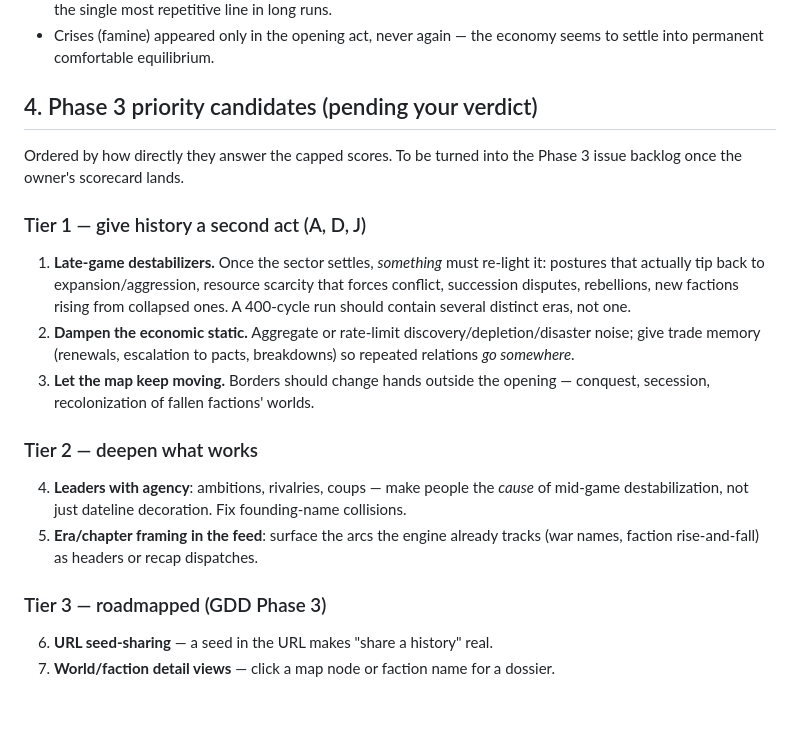
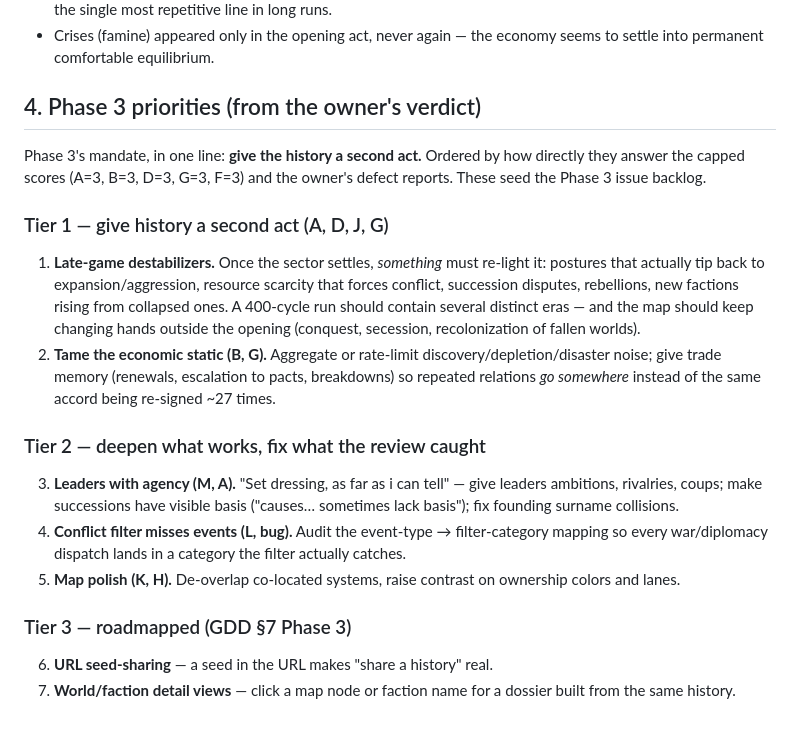
Before and after one commit to Jess3Jane/didactic-guide, a Markdown page: docs/PHASE2_REVIEW.md, the part around one of its changes. GitHub-like rendering.

```diff
--- a/docs/PHASE2_REVIEW.md
+++ b/docs/PHASE2_REVIEW.md
@@ -167,34 +183,38 @@ tests, 14 files, all green).
 - Crises (famine) appeared only in the opening act, never again — the
   economy seems to settle into permanent comfortable equilibrium.
 
-## 4. Phase 3 priority candidates (pending your verdict)
+## 4. Phase 3 priorities (from the owner's verdict)
 
-Ordered by how directly they answer the capped scores. To be turned into the
-Phase 3 issue backlog once the owner's scorecard lands.
+Phase 3's mandate, in one line: **give the history a second act.** Ordered by
+how directly they answer the capped scores (A=3, B=3, D=3, G=3, F=3) and the
+owner's defect reports. These seed the Phase 3 issue backlog.
 
-### Tier 1 — give history a second act (A, D, J)
+### Tier 1 — give history a second act (A, D, J, G)
 
 1. **Late-game destabilizers.** Once the sector settles, *something* must
    re-light it: postures that actually tip back to expansion/aggression,
    resource scarcity that forces conflict, succession disputes, rebellions,
    new factions rising from collapsed ones. A 400-cycle run should contain
-   several distinct eras, not one.
-2. **Dampen the economic static.** Aggregate or rate-limit
+   several distinct eras — and the map should keep changing hands outside
+   the opening (conquest, secession, recolonization of fallen worlds).
+2. **Tame the economic static (B, G).** Aggregate or rate-limit
    discovery/depletion/disaster noise; give trade memory (renewals,
-   escalation to pacts, breakdowns) so repeated relations *go somewhere*.
-3. **Let the map keep moving.** Borders should change hands outside the
-   opening — conquest, secession, recolonization of fallen factions' worlds.
+   escalation to pacts, breakdowns) so repeated relations *go somewhere*
+   instead of the same accord being re-signed ~27 times.
 
-### Tier 2 — deepen what works
+### Tier 2 — deepen what works, fix what the review caught
 
-4. **Leaders with agency**: ambitions, rivalries, coups — make people the
-   *cause* of mid-game destabilization, not just dateline decoration. Fix
-   founding-name collisions.
-5. **Era/chapter framing in the feed**: surface the arcs the engine already
-   tracks (war names, faction rise-and-fall) as headers or recap dispatches.
+3. **Leaders with agency (M, A).** "Set dressing, as far as i can tell" —
+   give leaders ambitions, rivalries, coups; make successions have visible
+   basis ("causes… sometimes lack basis"); fix founding surname collisions.
+4. **Conflict filter misses events (L, bug).** Audit the event-type →
+   filter-category mapping so every war/diplomacy dispatch lands in a
+   category the filter actually catches.
+5. **Map polish (K, H).** De-overlap co-located systems, raise contrast on
+   ownership colors and lanes.
 
-### Tier 3 — roadmapped (GDD Phase 3)
+### Tier 3 — roadmapped (GDD §7 Phase 3)
 
 6. **URL seed-sharing** — a seed in the URL makes "share a history" real.
 7. **World/faction detail views** — click a map node or faction name for a
-   dossier.
+   dossier built from the same history.
```
Also changed, not shown: other parts of docs/PHASE2_REVIEW.md (+42 -26 lines).
